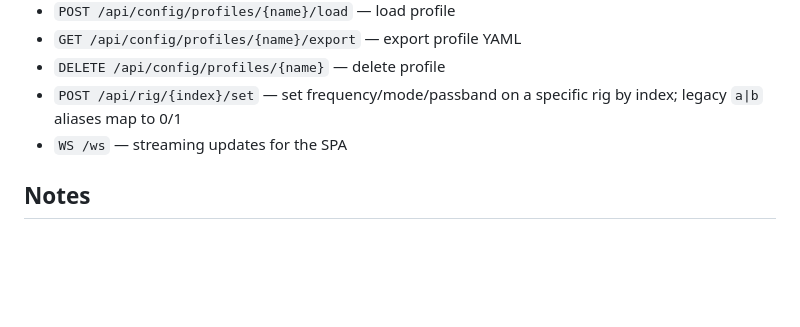
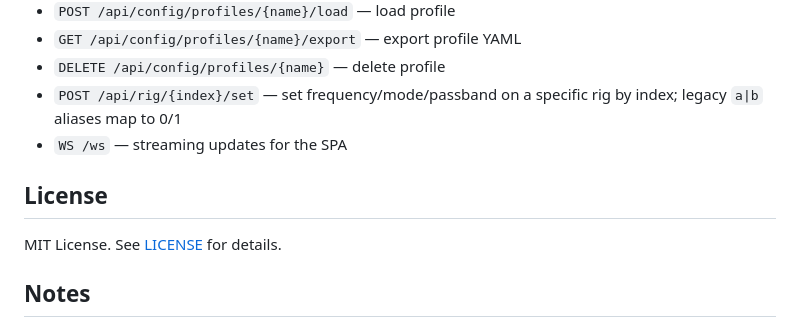
Before and after one commit to rcludwick/multirig, a Markdown page: README.md, the part around the change printed below. Rendered like a GitHub page; blank space fills up the shorter version.

```diff
--- a/README.md
+++ b/README.md
@@ -159,6 +161,10 @@ You can also set the sync poll interval (ms) and choose the source rig on the Da
 - `POST /api/rig/{index}/set` — set frequency/mode/passband on a specific rig by index; legacy `a|b` aliases map to 0/1
 - `WS /ws` — streaming updates for the SPA
 
+## License
+
+MIT License. See [LICENSE](LICENSE) for details.
+
 ## Notes
 - Config is saved to `multirig.config.yaml` in the working directory (git‑ignored by default). Existing configs with `rig_a`/`rig_b` are auto‑migrated to the new multi‑rig format on load.
 - Stack: FastAPI + Uvicorn, Pydantic, Jinja2, vanilla JS (SPA via WebSocket).
```
Also changed, not shown: other parts of README.md (+3 -1 lines), docs/design.md (+35 -41 lines).
